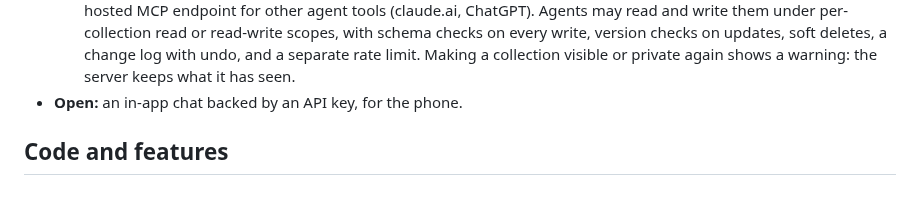
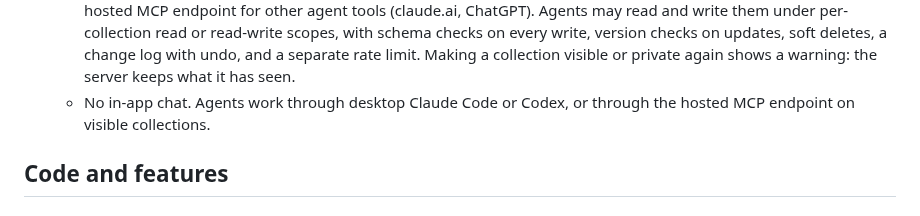
Before and after one commit to abhikjain360/clipper, a Markdown page: docs/issues.md, the part around the change. Rendered like a GitHub page.

Commit message:
Record that Clipper gets no in-app chat

```diff
--- a/docs/issues.md
+++ b/docs/issues.md
@@ -1266,7 +1266,8 @@ Each entry has:
     every write, version checks on updates, soft deletes, a change log with
     undo, and a separate rate limit. Making a collection visible or private
     again shows a warning: the server keeps what it has seen.
-- **Open:** an in-app chat backed by an API key, for the phone.
+  - No in-app chat. Agents work through desktop Claude Code or Codex, or
+    through the hosted MCP endpoint on visible collections.
 
 ## Code and features
 
```
